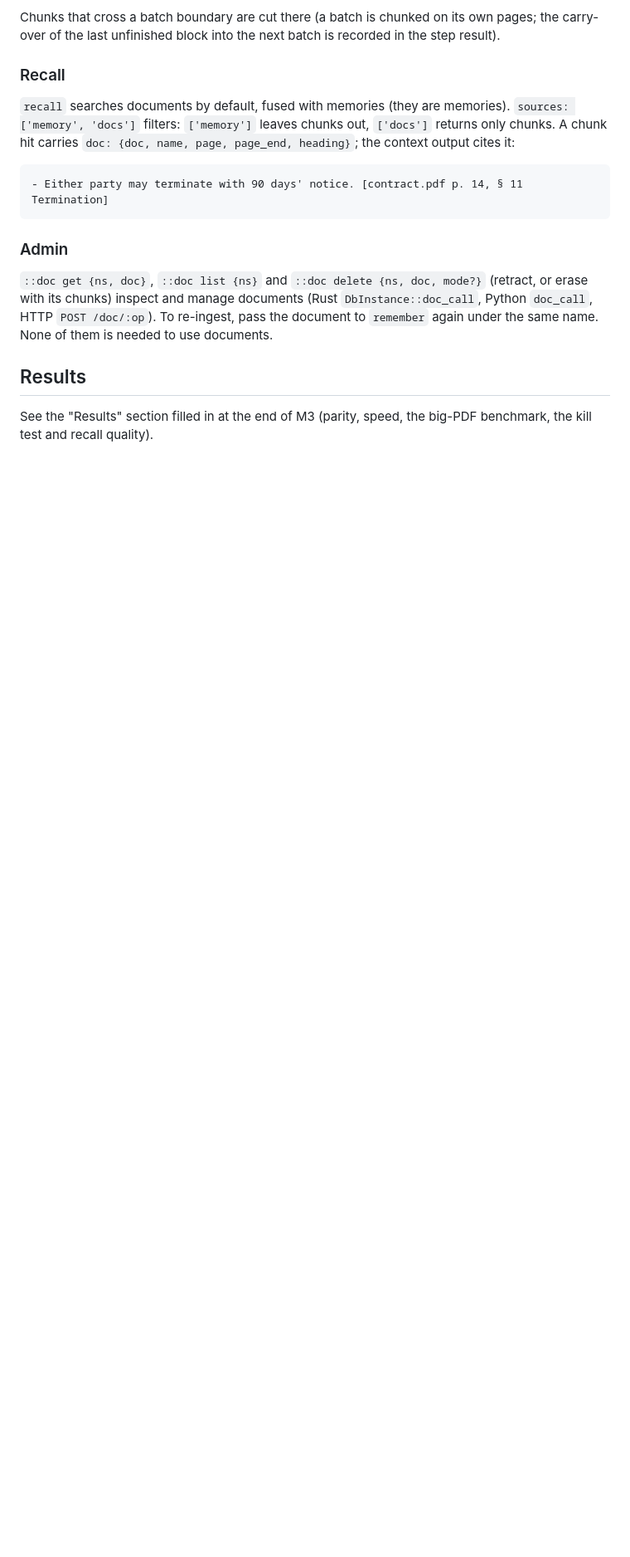
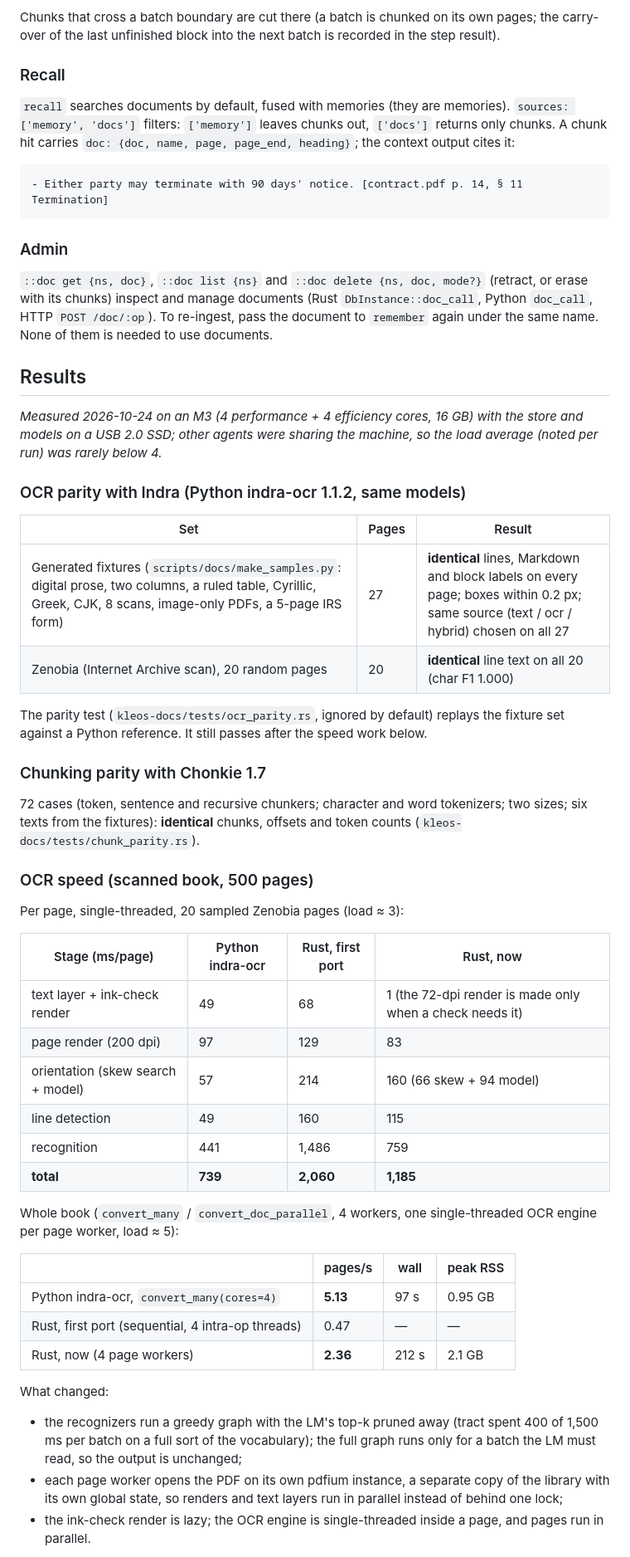
Before and after one commit to websines/kleos-db, a Markdown page: docs/specs/documents.md, the part around one of its changes. Shown at 83% size. Rendered like a GitHub page; blank space fills up the shorter version.

Commit message:
documents spec: results so far (parity, chunking parity, OCR speed before/after with per-stage split, e2e demo)

```diff
--- a/docs/specs/documents.md
+++ b/docs/specs/documents.md
@@ -180,5 +180,57 @@ of them is needed to use documents.
 
 ## Results
 
-See the "Results" section filled in at the end of M3 (parity, speed, the
-big-PDF benchmark, the kill test and recall quality).
+*Measured 2026-10-24 on an M3 (4 performance + 4 efficiency cores, 16 GB)
+with the store and models on a USB 2.0 SSD; other agents were sharing the
+machine, so the load average (noted per run) was rarely below 4.*
+
+### OCR parity with Indra (Python indra-ocr 1.1.2, same models)
+
+| Set | Pages | Result |
+|---|---|---|
+| Generated fixtures (`scripts/docs/make_samples.py`: digital prose, two columns, a ruled table, Cyrillic, Greek, CJK, 8 scans, image-only PDFs, a 5-page IRS form) | 27 | **identical** lines, Markdown and block labels on every page; boxes within 0.2 px; same source (text / ocr / hybrid) chosen on all 27 |
+| Zenobia (Internet Archive scan), 20 random pages | 20 | **identical** line text on all 20 (char F1 1.000) |
+
+The parity test (`kleos-docs/tests/ocr_parity.rs`, ignored by default)
+replays the fixture set against a Python reference. It still passes after
+the speed work below.
+
+### Chunking parity with Chonkie 1.7
+
+72 cases (token, sentence and recursive chunkers; character and word
+tokenizers; two sizes; six texts from the fixtures): **identical** chunks,
+offsets and token counts (`kleos-docs/tests/chunk_parity.rs`).
+
+### OCR speed (scanned book, 500 pages)
+
+Per page, single-threaded, 20 sampled Zenobia pages (load ≈ 3):
+
+| Stage (ms/page) | Python indra-ocr | Rust, first port | Rust, now |
+|---|---|---|---|
+| text layer + ink-check render | 49 | 68 | 1 (the 72-dpi render is made only when a check needs it) |
+| page render (200 dpi) | 97 | 129 | 83 |
+| orientation (skew search + model) | 57 | 214 | 160 (66 skew + 94 model) |
+| line detection | 49 | 160 | 115 |
+| recognition | 441 | 1,486 | 759 |
+| **total** | **739** | **2,060** | **1,185** |
+
+Whole book (`convert_many` / `convert_doc_parallel`, 4 workers, one
+single-threaded OCR engine per page worker, load ≈ 5):
+
+| | pages/s | wall | peak RSS |
+|---|---|---|---|
+| Python indra-ocr, `convert_many(cores=4)` | **5.13** | 97 s | 0.95 GB |
+| Rust, first port (sequential, 4 intra-op threads) | 0.47 | — | — |
+| Rust, now (4 page workers) | **2.36** | 212 s | 2.1 GB |
+
+What changed:
+- the recognizers run a greedy graph with the LM's top-k pruned away (tract
+  spent 400 of 1,500 ms per batch on a full sort of the vocabulary); the
+  full graph runs only for a batch the LM must read, so the output is
+  unchanged;
+- each page worker opens the PDF on its own pdfium instance, a separate
+  copy of the library with its own global state, so renders and text layers
+  run in parallel instead of behind one lock;
+- the ink-check render is lazy; the OCR engine is single-threaded inside a
+  page, and pages run in parallel.
+
```
Also changed, not shown: other parts of docs/specs/documents.md (+27 -0 lines).
